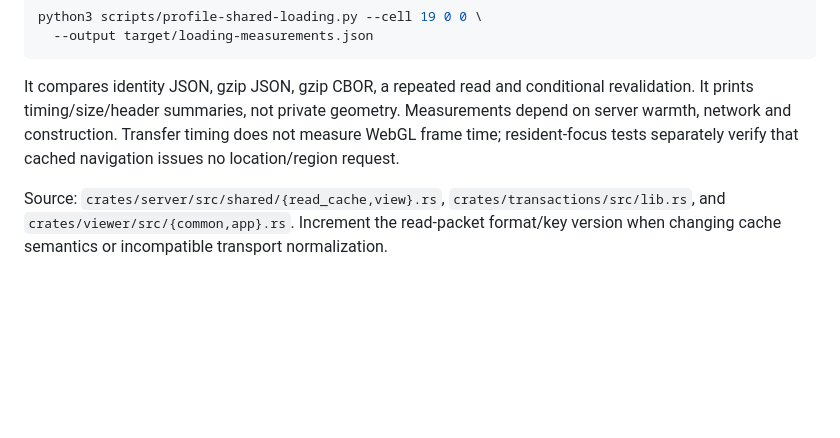
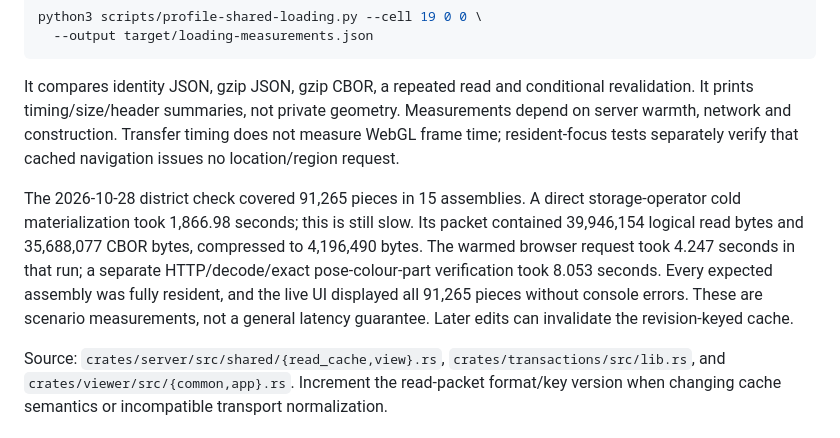
Before and after one commit to ngrislain/ergo, a Markdown page: docs/loading-and-cache.md, the part around the change. Rendered like a GitHub page; blank space fills up the shorter version.

Commit message:
Document measured district cache warm-up and live verification

```diff
--- a/docs/loading-and-cache.md
+++ b/docs/loading-and-cache.md
@@ -149,6 +149,15 @@ Measurements depend on server warmth, network and construction. Transfer timing
 does not measure WebGL frame time; resident-focus tests separately verify that
 cached navigation issues no location/region request.
 
+The 2026-10-28 district check covered 91,265 pieces in 15 assemblies. A direct
+storage-operator cold materialization took 1,866.98 seconds; this is still slow.
+Its packet contained 39,946,154 logical read bytes and 35,688,077 CBOR bytes,
+compressed to 4,196,490 bytes. The warmed browser request took 4.247 seconds in
+that run; a separate HTTP/decode/exact pose-colour-part verification took 8.053
+seconds. Every expected assembly was fully resident, and the live UI displayed
+all 91,265 pieces without console errors. These are scenario measurements, not
+a general latency guarantee. Later edits can invalidate the revision-keyed cache.
+
 Source: `crates/server/src/shared/{read_cache,view}.rs`,
 `crates/transactions/src/lib.rs`, and `crates/viewer/src/{common,app}.rs`.
 Increment the read-packet format/key version when changing cache semantics or
```
